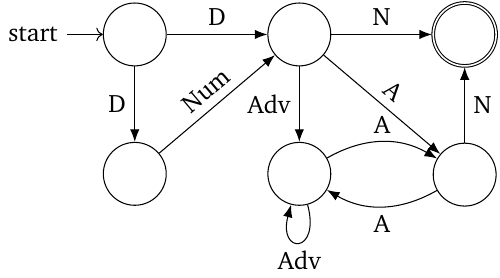
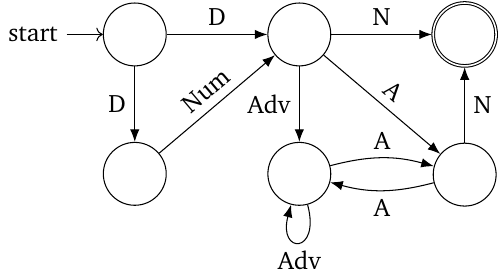
Before and after one commit to outde-xyz/website, a LaTeX figure (content/img/thomas/underappreciated_unboundedness/np.tex): the whole page. Compiled offline with pdfLaTeX.

Commit message:
reduce angle for bent edges in np automaton

```diff
--- a/content/img/thomas/underappreciated_unboundedness/np.tex
+++ b/content/img/thomas/underappreciated_unboundedness/np.tex
@@ -32,8 +32,8 @@
     \draw[headarrow] (n-0-1) to node [above,sloped] {A} (n-0-5);
     \draw[headarrow] (n-0-3) to node [above,sloped] {Num} (n-0-1);
     \draw[headarrow] (n-0-4) [loop below] to node [below] {Adv} (n-0-4);
-    \draw[headarrow] (n-0-4) to [bend left] node [above] {A} (n-0-5);
+    \draw[headarrow] (n-0-4) to [bend left=15] node [above] {A} (n-0-5);
     \draw[headarrow] (n-0-5) to node [right] {N} (n-0-2);
-    \draw[headarrow] (n-0-5) to [bend left] node [below] {A} (n-0-4);
+    \draw[headarrow] (n-0-5) to [bend left=15] node [below] {A} (n-0-4);
 \end{tikzpicture}
 \end{document}
```
Also changed, not shown: content/img/thomas/underappreciated_unboundedness/np.svg.
